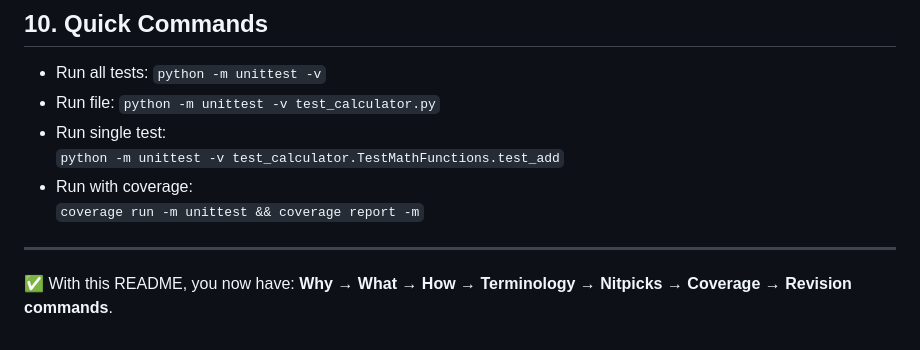
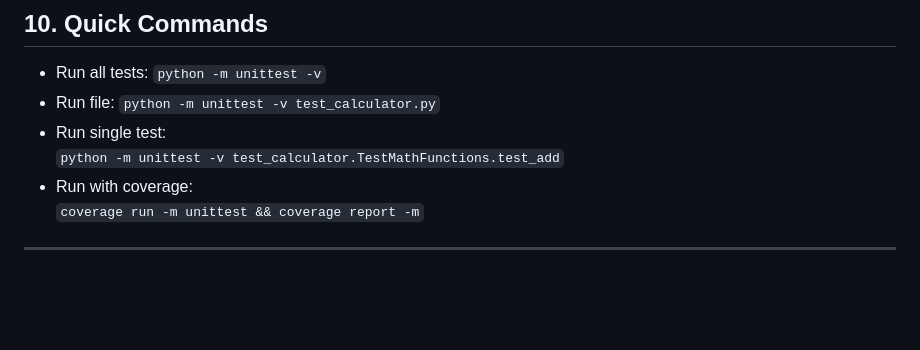
Before and after one commit to meenakshi-sethi/Python, a Markdown page: unit_test/unittest.md, the part around the change. Rendered like a GitHub page; blank space fills up the shorter version.

```diff
--- a/unit_test/unittest.md
+++ b/unit_test/unittest.md
@@ -144,5 +144,3 @@ Test Runner → Test Suite → Test Case → Unit → Assertion
   `coverage run -m unittest && coverage report -m`
 
 ---
-
-✅ With this README, you now have: **Why → What → How → Terminology → Nitpicks → Coverage → Revision commands**.
```
